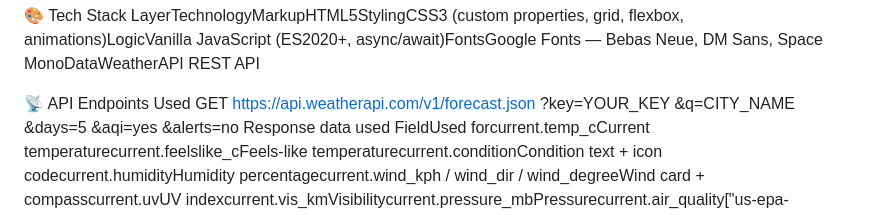
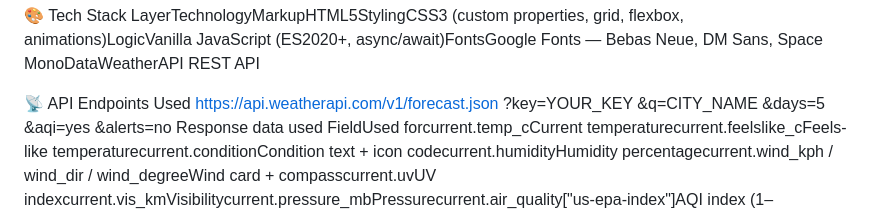
Before and after one commit to avinshjain07/Weather, a Markdown page: README.md, the part around the change. GitHub-like rendering.

Commit message:
Fix formatting in README for API endpoint section

```diff
--- a/README.md
+++ b/README.md
@@ -56,7 +56,7 @@ StepAction1Go to weatherapi.com2Sign up for a free account3Copy your API key fro
 LayerTechnologyMarkupHTML5StylingCSS3 (custom properties, grid, flexbox, animations)LogicVanilla JavaScript (ES2020+, async/await)FontsGoogle Fonts — Bebas Neue, DM Sans, Space MonoDataWeatherAPI REST API
 
 📡 API Endpoints Used
-GET https://api.weatherapi.com/v1/forecast.json
+https://api.weatherapi.com/v1/forecast.json
     ?key=YOUR_KEY
     &q=CITY_NAME
     &days=5
```
